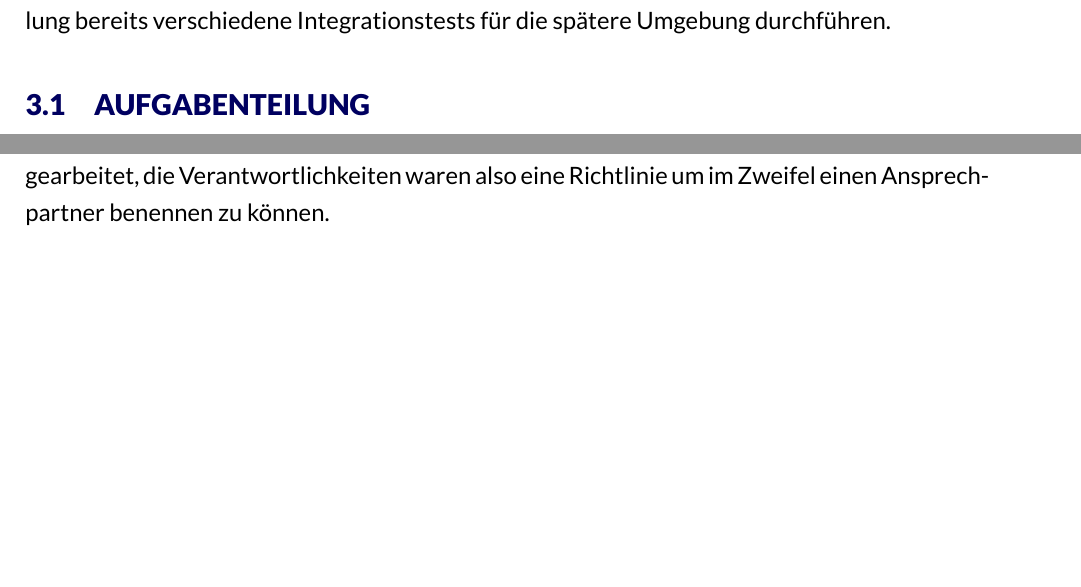
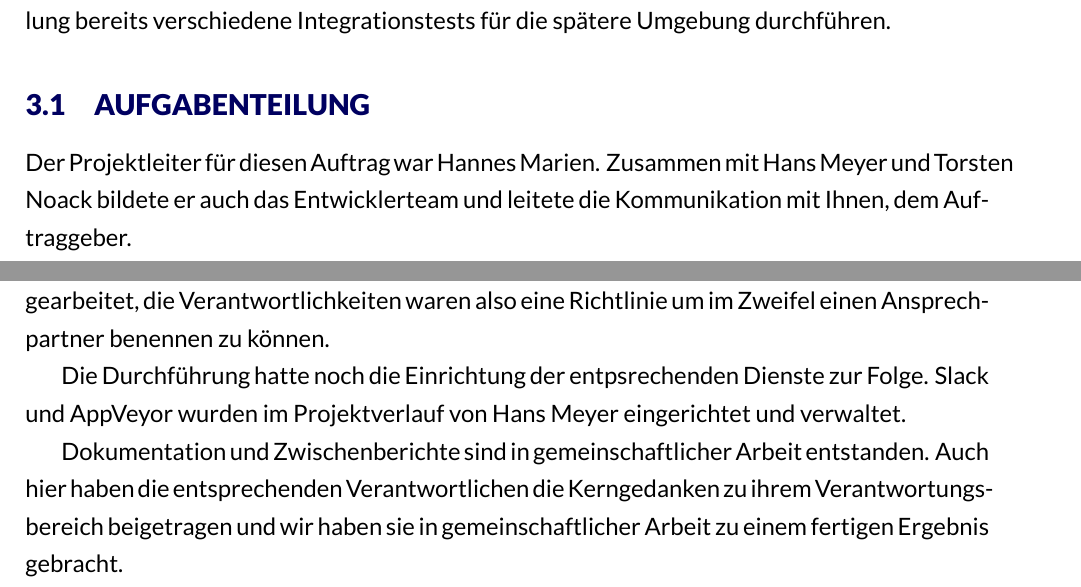
Before and after one commit to FlyHinotori/Bericht, a LaTeX document (report.tex): two parts of pages 8 and 9 of 12, joined at a grey line, cut so that both start at the same text, the shorter picture padded with empty space. Compiled offline with XeLaTeX.

Commit message:
Aufgabenteilung

```diff
--- a/report.tex
+++ b/report.tex
@@ -123,6 +123,8 @@ Die Entwciklung auf den Arbeitsplätzen der Entwickler fand mit Visual Studio 20
 
 \subsection{Aufgabenteilung}
 
+Der Projektleiter für diesen Auftrag war Hannes Marien. Zusammen mit Hans Meyer und Torsten Noack bildete er auch das Entwicklerteam und leitete die Kommunikation mit Ihnen, dem Auftraggeber.
+
 Aufgrund bestehender Präferenzen der Entwickler war es recht leicht Bereiche abzustecken um die sich die einzelnen Mitglieder gekümmert haben. Bei drei Entwicklern ergab das drei Verantwortlichkeiten:
 
 \begin{itemize}
@@ -132,6 +134,10 @@ Aufgrund bestehender Präferenzen der Entwickler war es recht leicht Bereiche ab
 \end{itemize}
 
 Da es große Überschneidungen der einzelnen Felder gab hat jeder von uns in jedem Feld gearbeitet, die Verantwortlichkeiten waren also eine Richtlinie um im Zweifel einen Ansprechpartner benennen zu können.
+
+Die Durchführung hatte noch die Einrichtung der entpsrechenden Dienste zur Folge. Slack und AppVeyor wurden im Projektverlauf von Hans Meyer eingerichtet und verwaltet.
+
+Dokumentation und Zwischenberichte sind in gemeinschaftlicher Arbeit entstanden. Auch hier haben die entsprechenden Verantwortlichen die Kerngedanken zu ihrem Verantwortungsbereich beigetragen und wir haben sie in gemeinschaftlicher Arbeit zu einem fertigen Ergebnis gebracht.
 
 \newpage
 \section{Durchführung}
```
